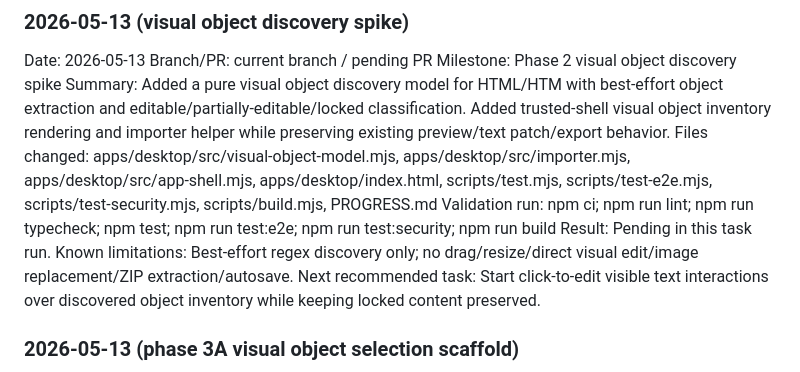
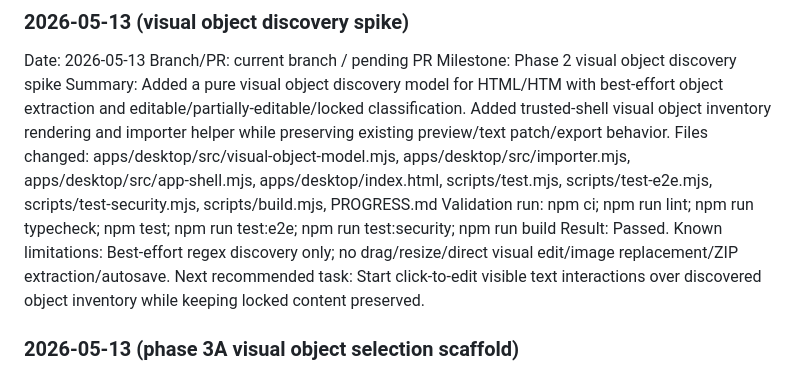
Before and after one commit to JuanmaPetrillo/local-html-editor, a Markdown page: PROGRESS.md, the part around the change. Rendered like a GitHub page.

Commit message:
Correct stale Phase 2 discovery result in PROGRESS

```diff
--- a/PROGRESS.md
+++ b/PROGRESS.md
@@ -461,7 +461,7 @@ Milestone: Phase 2 visual object discovery spike
 Summary: Added a pure visual object discovery model for HTML/HTM with best-effort object extraction and editable/partially-editable/locked classification. Added trusted-shell visual object inventory rendering and importer helper while preserving existing preview/text patch/export behavior.
 Files changed: apps/desktop/src/visual-object-model.mjs, apps/desktop/src/importer.mjs, apps/desktop/src/app-shell.mjs, apps/desktop/index.html, scripts/test.mjs, scripts/test-e2e.mjs, scripts/test-security.mjs, scripts/build.mjs, PROGRESS.md
 Validation run: npm ci; npm run lint; npm run typecheck; npm test; npm run test:e2e; npm run test:security; npm run build
-Result: Pending in this task run.
+Result: Passed.
 Known limitations: Best-effort regex discovery only; no drag/resize/direct visual edit/image replacement/ZIP extraction/autosave.
 Next recommended task: Start click-to-edit visible text interactions over discovered object inventory while keeping locked content preserved.
 
```
